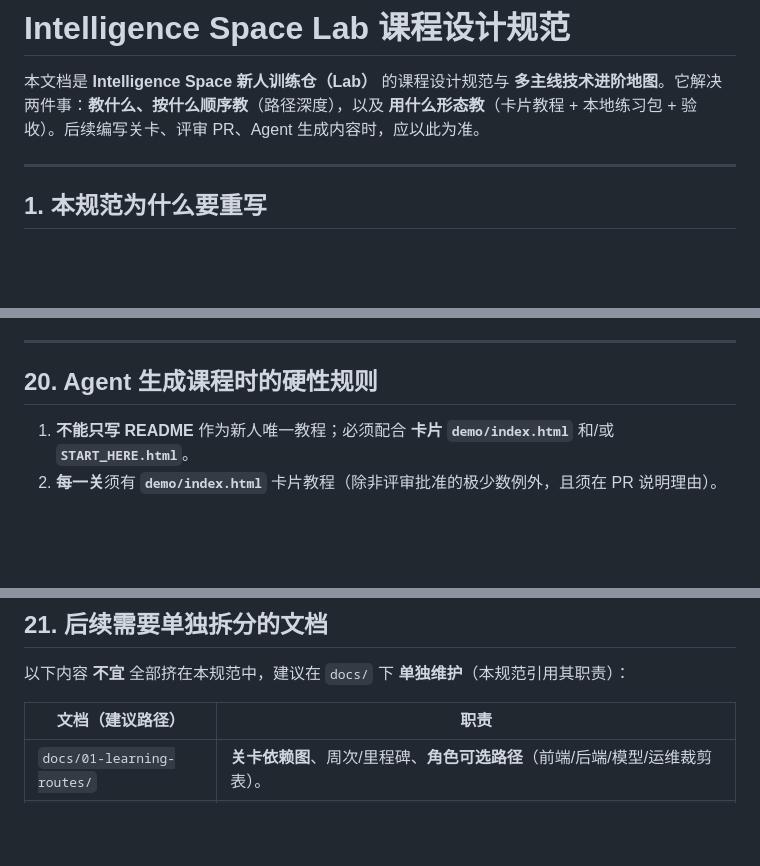
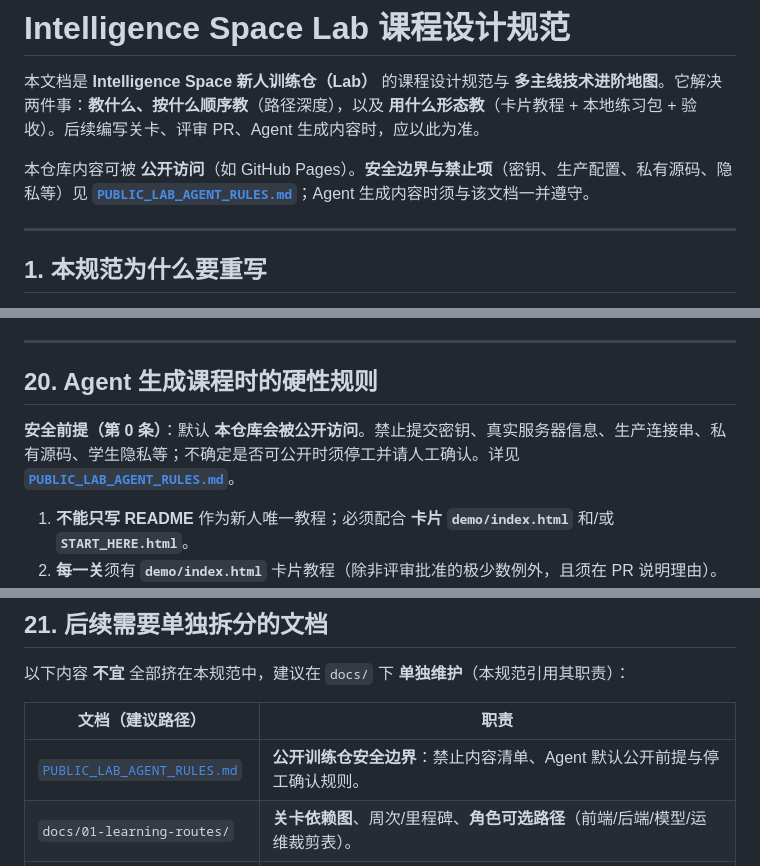
Before and after one commit to AK3040830/intelligence-space-lab, a Markdown page: docs/00-overview/COURSE_DESIGN_STANDARD.md, 3 parts joined by grey strips. GitHub-like rendering; blank space fills up the shorter version.

Commit message:
docs: add public lab agent safety rules

```diff
--- a/docs/00-overview/COURSE_DESIGN_STANDARD.md
+++ b/docs/00-overview/COURSE_DESIGN_STANDARD.md
@@ -1,6 +1,8 @@
 # Intelligence Space Lab 课程设计规范
 
 本文档是 **Intelligence Space 新人训练仓（Lab）** 的课程设计规范与 **多主线技术进阶地图**。它解决两件事：**教什么、按什么顺序教**（路径深度），以及 **用什么形态教**（卡片教程 + 本地练习包 + 验收）。后续编写关卡、评审 PR、Agent 生成内容时，应以此为准。
+
+本仓库内容可被 **公开访问**（如 GitHub Pages）。**安全边界与禁止项**（密钥、生产配置、私有源码、隐私等）见 **[`PUBLIC_LAB_AGENT_RULES.md`](PUBLIC_LAB_AGENT_RULES.md)**；Agent 生成内容时须与该文档一并遵守。
 
 ---
 
@@ -392,6 +394,8 @@ flowchart TB
 
 ## 20. Agent 生成课程时的硬性规则
 
+**安全前提（第 0 条）**：默认 **本仓库会被公开访问**。禁止提交密钥、真实服务器信息、生产连接串、私有源码、学生隐私等；不确定是否可公开时须停工并请人工确认。详见 **[`PUBLIC_LAB_AGENT_RULES.md`](PUBLIC_LAB_AGENT_RULES.md)**。
+
 1. **不能只写 README** 作为新人唯一教程；必须配合 **卡片 `demo/index.html`** 和/或 **`START_HERE.html`**。
 2. **每一关**须有 **`demo/index.html`** 卡片教程（除非评审批准的极少数例外，且须在 PR 说明理由）。
 3. **需要本地动手实践的关**，**必须**有 **`practice/starter/START_HERE.html`**。
@@ -414,6 +418,7 @@ flowchart TB
 
 | 文档（建议路径） | 职责 |
 |------------------|------|
+| [`PUBLIC_LAB_AGENT_RULES.md`](PUBLIC_LAB_AGENT_RULES.md) | **公开训练仓安全边界**：禁止内容清单、Agent 默认公开前提与停工确认规则。 |
 | `docs/01-learning-routes/` | **关卡依赖图**、周次/里程碑、**角色可选路径**（前端/后端/模型/运维裁剪表）。 |
 | `docs/02-project-mapping/` | **每一关 ↔ 主仓库路径/模块/术语** 对照表；Control Plane、双仓库、adapter 命名以主项目为准。 |
 | `docs/00-overview/` 其他文件 | 环境版本约定、工具安装截图规范、提交物命名规则等。 |
```
Also changed, not shown: docs/00-overview/PUBLIC_LAB_AGENT_RULES.md (added, +64 -0 lines).
